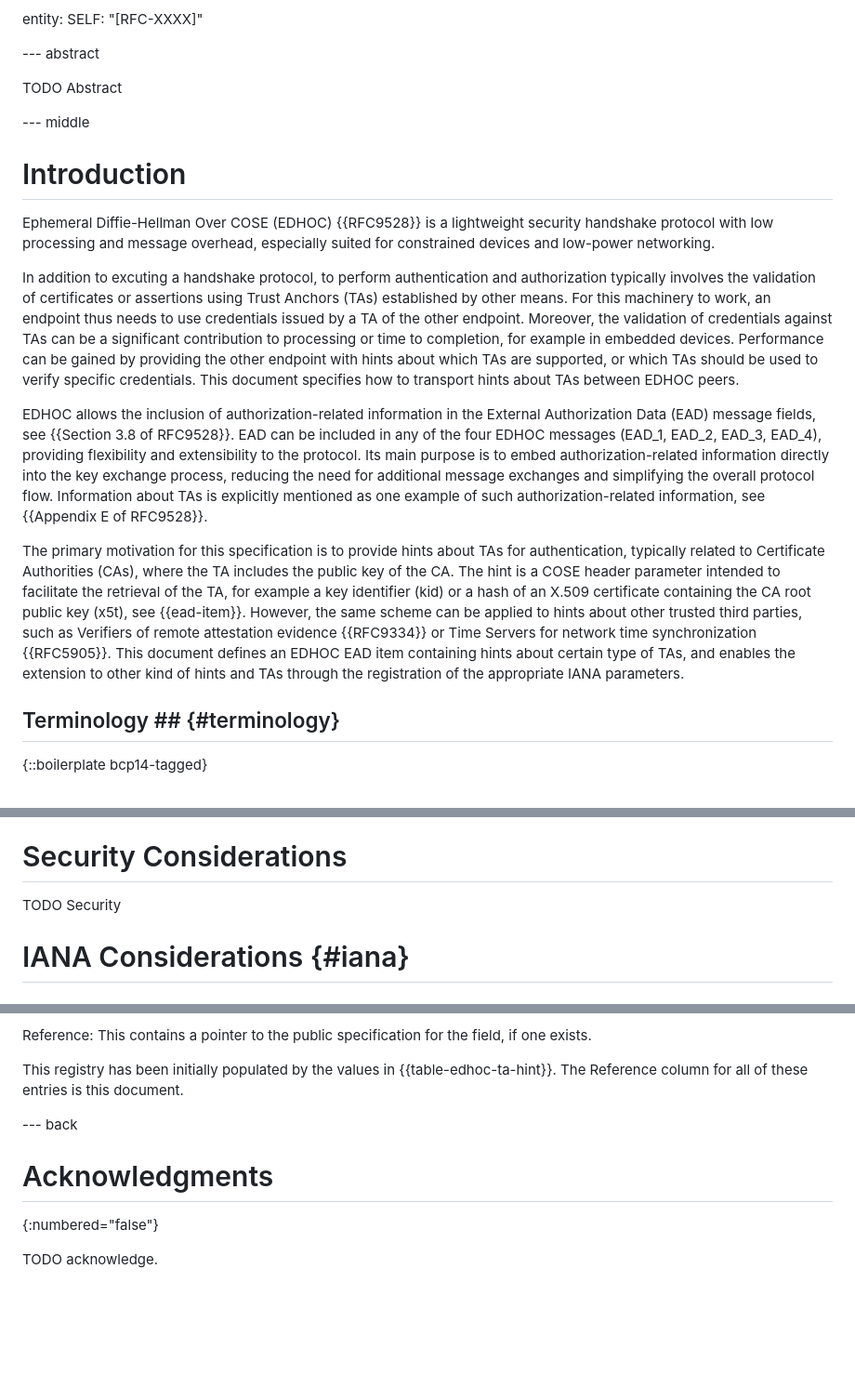
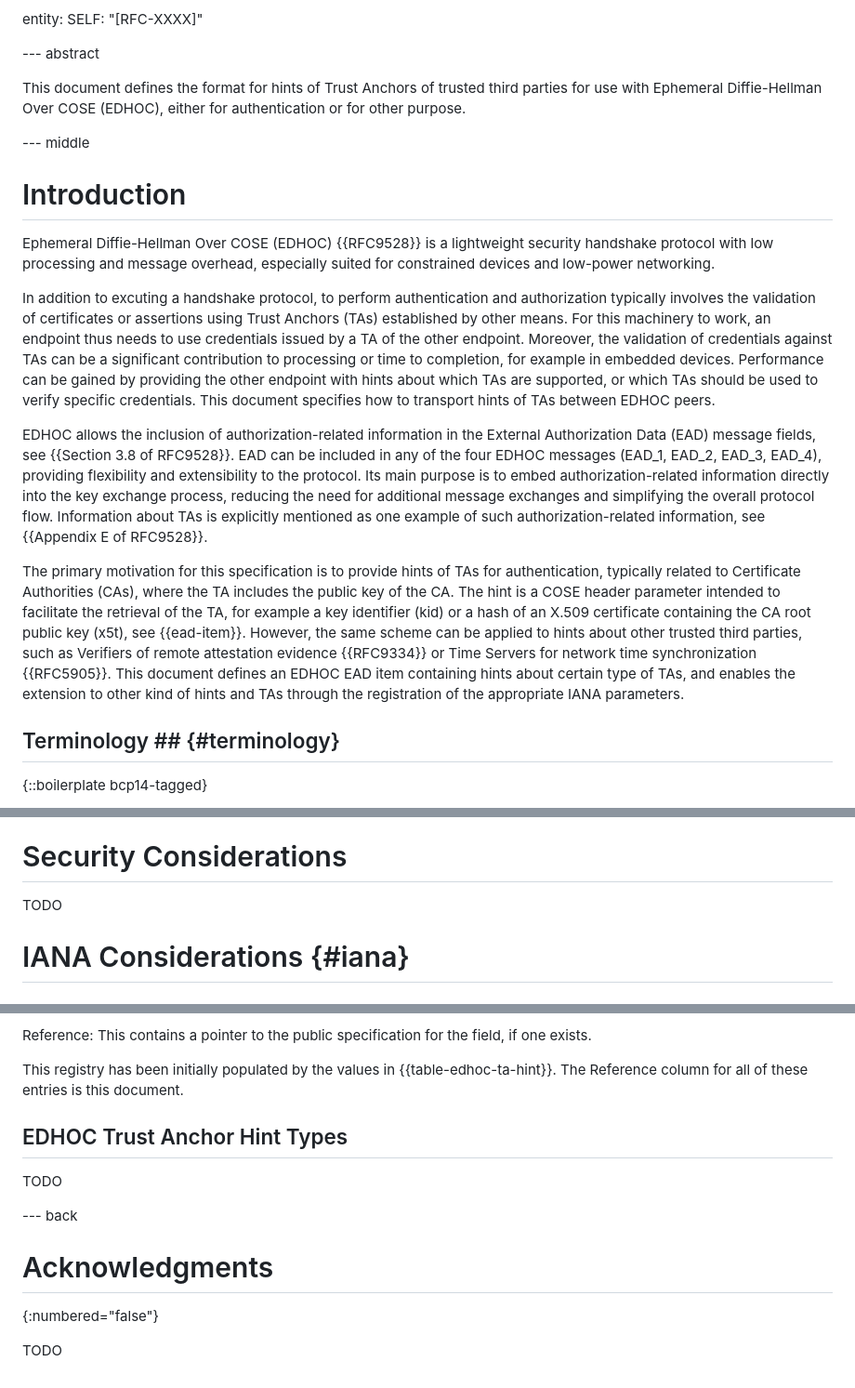
Before and after one commit to gselander/lake-ta-hint, a Markdown page: draft-serafin-lake-ta-hint.md, 3 parts joined by grey strips. Shown: that part at 93% size. Drawn GitHub-style; blank space fills up the shorter version.

Commit message:
abstract and minor

```diff
--- a/draft-serafin-lake-ta-hint.md
+++ b/draft-serafin-lake-ta-hint.md
@@ -50,8 +50,7 @@ entity:
 
 --- abstract
 
-TODO Abstract
-
+This document defines the format for hints of Trust Anchors of trusted third parties for use with Ephemeral Diffie-Hellman Over COSE (EDHOC), either for authentication or for other purpose.
 
 --- middle
 
@@ -59,11 +58,11 @@ TODO Abstract
 
 Ephemeral Diffie-Hellman Over COSE (EDHOC) {{RFC9528}} is a lightweight security handshake protocol with low processing and message overhead, especially suited for constrained devices and low-power networking.
 
-In addition to excuting a handshake protocol, to perform authentication and authorization typically involves the validation of certificates or assertions using Trust Anchors (TAs) established by other means. For this machinery to work, an endpoint thus needs to use  credentials issued by a TA of the other endpoint. Moreover, the validation of credentials against TAs can be a significant contribution to processing or time to completion, for example in embedded devices. Performance can be gained by providing the other endpoint with hints about which TAs are supported, or which TAs should be used to verify specific credentials. This document specifies how to transport hints about TAs between EDHOC peers.
+In addition to excuting a handshake protocol, to perform authentication and authorization typically involves the validation of certificates or assertions using Trust Anchors (TAs) established by other means. For this machinery to work, an endpoint thus needs to use  credentials issued by a TA of the other endpoint. Moreover, the validation of credentials against TAs can be a significant contribution to processing or time to completion, for example in embedded devices. Performance can be gained by providing the other endpoint with hints about which TAs are supported, or which TAs should be used to verify specific credentials. This document specifies how to transport hints of TAs between EDHOC peers.
 
 EDHOC allows the inclusion of authorization-related information in the External Authorization Data (EAD) message fields, see {{Section 3.8 of RFC9528}}. EAD can be included in any of the four EDHOC messages (EAD_1, EAD_2, EAD_3, EAD_4), providing flexibility and extensibility to the protocol. Its main purpose is to embed authorization-related information directly into the key exchange process, reducing the need for additional message exchanges and simplifying the overall protocol flow. Information about TAs is explicitly mentioned as one example of such authorization-related information, see {{Appendix E of RFC9528}}.
 
-The primary motivation for this specification is to provide hints about TAs for authentication, typically related to Certificate Authorities (CAs), where the TA includes the public key of the CA. The hint is a COSE header parameter intended to facilitate the retrieval of the TA, for example a key identifier (kid) or a hash of an X.509 certificate containing the CA root public key (x5t), see {{ead-item}}. However, the same scheme can be applied to hints about other trusted third parties, such as Verifiers of remote attestation evidence {{RFC9334}} or Time Servers for network time synchronization {{RFC5905}}. This document defines an EDHOC EAD item containing hints about certain type of TAs, and enables the extension to other kind of hints and TAs through the registration of the appropriate IANA parameters.
+The primary motivation for this specification is to provide hints of TAs for authentication, typically related to Certificate Authorities (CAs), where the TA includes the public key of the CA. The hint is a COSE header parameter intended to facilitate the retrieval of the TA, for example a key identifier (kid) or a hash of an X.509 certificate containing the CA root public key (x5t), see {{ead-item}}. However, the same scheme can be applied to hints about other trusted third parties, such as Verifiers of remote attestation evidence {{RFC9334}} or Time Servers for network time synchronization {{RFC5905}}. This document defines an EDHOC EAD item containing hints about certain type of TAs, and enables the extension to other kind of hints and TAs through the registration of the appropriate IANA parameters.
 
 
 ## Terminology ## {#terminology}
@@ -148,7 +147,7 @@ If the validation against the trust anchors specified with the EAD item defined
 
 # Security Considerations
 
-TODO Security
+TODO
 
 
 # IANA Considerations {#iana}
@@ -190,6 +189,9 @@ Reference:
 
 This registry has been initially populated by the values in {{table-edhoc-ta-hint}}. The Reference column for all of these entries is this document.
 
+## EDHOC Trust Anchor Hint Types
+
+TODO
 
 
 --- back
@@ -197,4 +199,4 @@ This registry has been initially populated by the values in {{table-edhoc-ta-hin
 # Acknowledgments
 {:numbered="false"}
 
-TODO acknowledge.
+TODO
```
